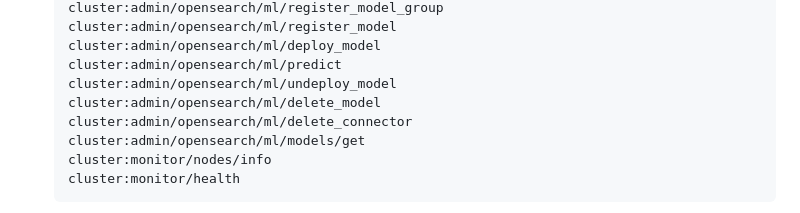
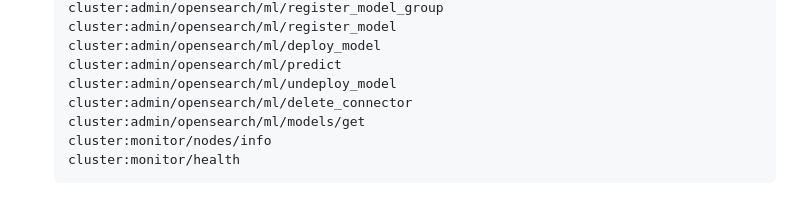
Before and after one commit to aws-samples/sample-ai-shopping-agent-agentcore-opensearch, a Markdown page: README.md, the part around the change. Rendered like a GitHub page.

Commit message:
Remove non-existent delete_model permission

```diff
--- a/README.md
+++ b/README.md
@@ -130,7 +130,6 @@ Open OpenSearch Dashboards (endpoint from stack outputs) and log in with admin c
    cluster:admin/opensearch/ml/deploy_model
    cluster:admin/opensearch/ml/predict
    cluster:admin/opensearch/ml/undeploy_model
-   cluster:admin/opensearch/ml/delete_model
    cluster:admin/opensearch/ml/delete_connector
    cluster:admin/opensearch/ml/models/get
    cluster:monitor/nodes/info
```
